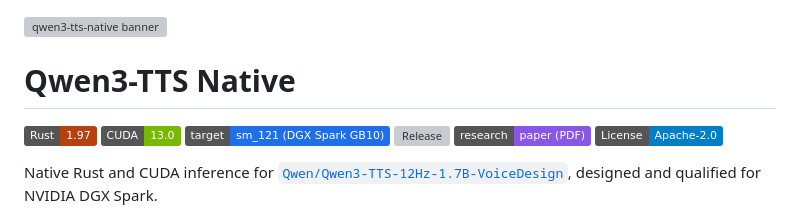
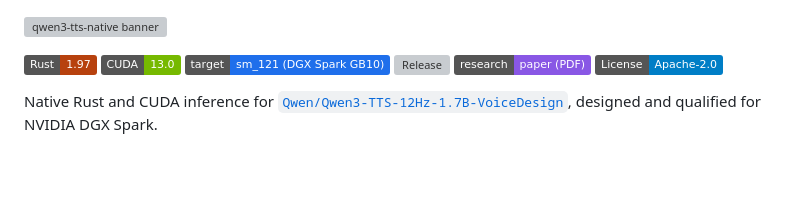
Before and after one commit to luka-loehr/qwen3-tts-native, a Markdown page: README.md, the part around the change. GitHub-like rendering; badges without logos; blank space fills up the shorter version; grey boxes are pictures that could not be loaded.

Commit message:
readme: drop redundant title, banner carries it

```diff
--- a/README.md
+++ b/README.md
@@ -1,6 +1,4 @@
 ![qwen3-tts-native banner](docs/assets/banner.svg)
-
-# Qwen3-TTS Native
 
 [![Language](https://img.shields.io/badge/Rust-1.97-B7410E?style=flat&logo=rust&logoColor=white)](https://www.rust-lang.org)
 [![CUDA](https://img.shields.io/badge/CUDA-13.0-76B900?style=flat&logo=nvidia&logoColor=white)](https://developer.nvidia.com/cuda-toolkit)
```
